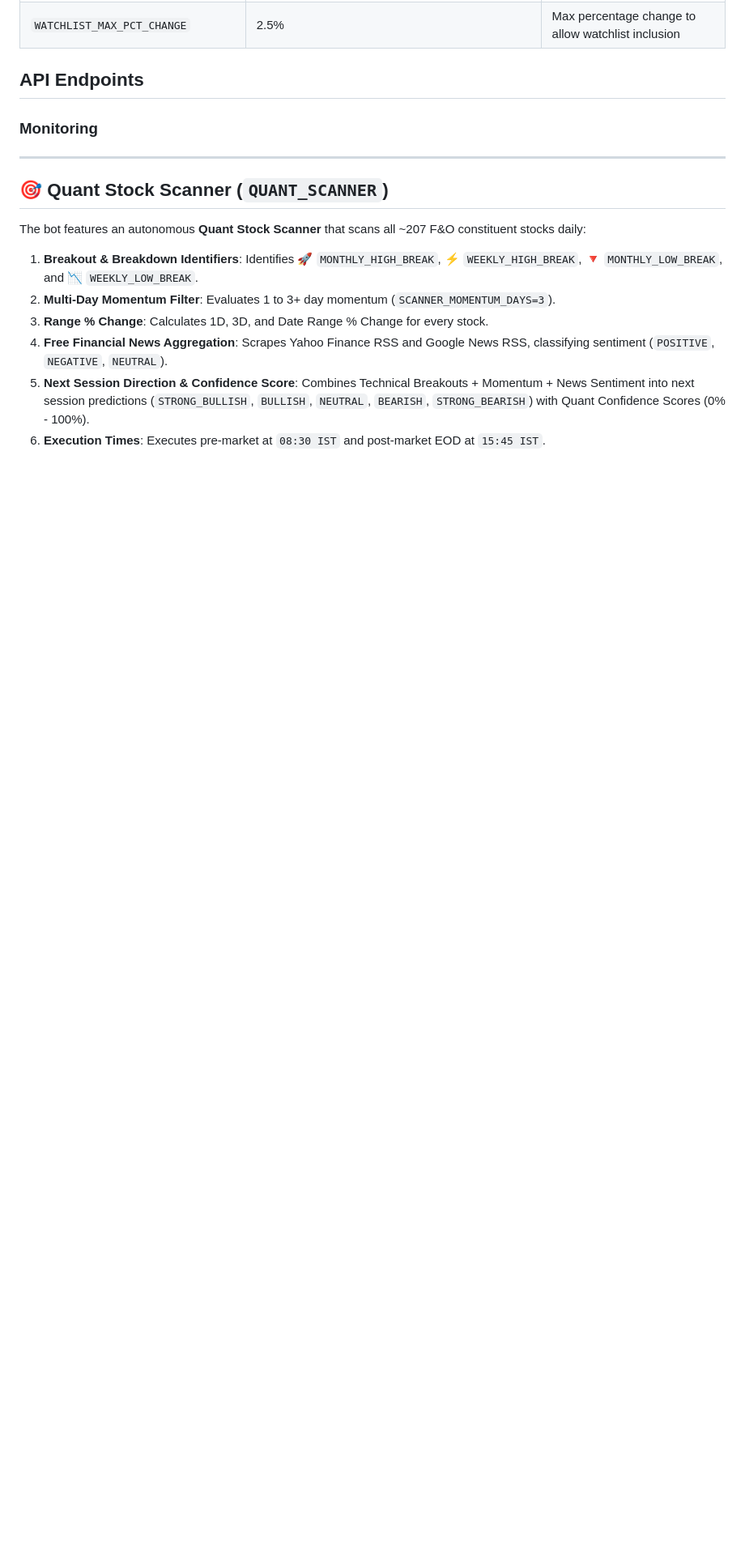
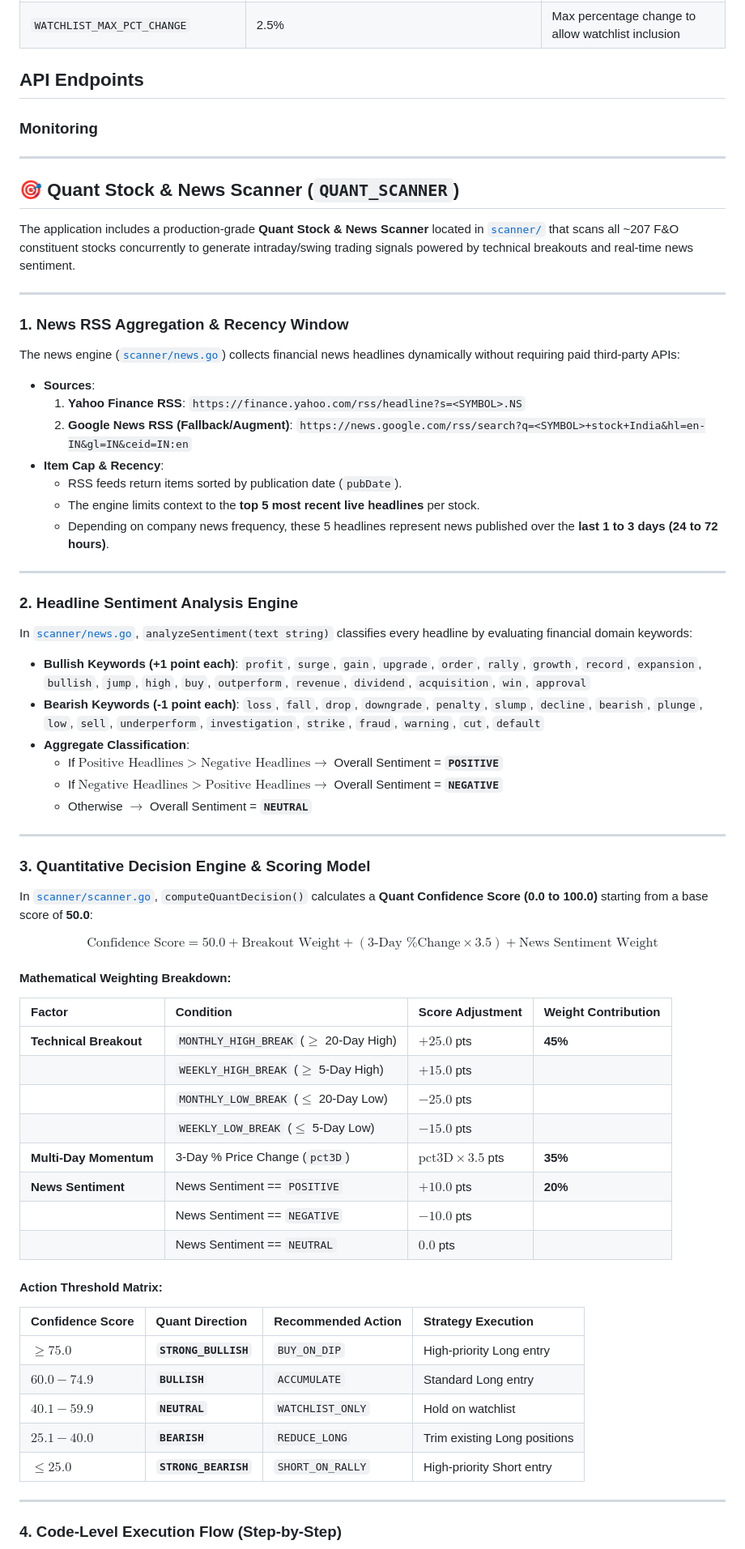
Before and after one commit to vikash-chandra/zt, a Markdown page: README.md, the part around one of its changes. Shown at 81% size. GitHub-like rendering; blank space fills up the shorter version.

Commit message:
docs: add detailed code-level breakdown of Quant Stock & News Scanner to README

```diff
--- a/README.md
+++ b/README.md
@@ -279,12 +279,71 @@ The **Triple SuperTrend Options Selling Strategy** executes autonomous 300-point
 
 ---
 
-## 🎯 Quant Stock Scanner (`QUANT_SCANNER`)
+## 🎯 Quant Stock & News Scanner (`QUANT_SCANNER`)
 
-The bot features an autonomous **Quant Stock Scanner** that scans all ~207 F&O constituent stocks daily:
-1. **Breakout & Breakdown Identifiers**: Identifies 🚀 `MONTHLY_HIGH_BREAK`, ⚡ `WEEKLY_HIGH_BREAK`, 🔻 `MONTHLY_LOW_BREAK`, and 📉 `WEEKLY_LOW_BREAK`.
-2. **Multi-Day Momentum Filter**: Evaluates 1 to 3+ day momentum (`SCANNER_MOMENTUM_DAYS=3`).
-3. **Range % Change**: Calculates 1D, 3D, and Date Range % Change for every stock.
-4. **Free Financial News Aggregation**: Scrapes Yahoo Finance RSS and Google News RSS, classifying sentiment (`POSITIVE`, `NEGATIVE`, `NEUTRAL`).
-5. **Next Session Direction & Confidence Score**: Combines Technical Breakouts + Momentum + News Sentiment into next session predictions (`STRONG_BULLISH`, `BULLISH`, `NEUTRAL`, `BEARISH`, `STRONG_BEARISH`) with Quant Confidence Scores (0% - 100%).
-6. **Execution Times**: Executes pre-market at `08:30 IST` and post-market EOD at `15:45 IST`.
+The application includes a production-grade **Quant Stock & News Scanner** located in [`scanner/`](file:///C:/Users/Dell/OneDrive/Desktop/cz/zt/scanner) that scans all ~207 F&O constituent stocks concurrently to generate intraday/swing trading signals powered by technical breakouts and real-time news sentiment.
+
+---
+
+### 1. News RSS Aggregation & Recency Window
+
+The news engine ([`scanner/news.go`](file:///C:/Users/Dell/OneDrive/Desktop/cz/zt/scanner/news.go)) collects financial news headlines dynamically without requiring paid third-party APIs:
+
+* **Sources**:
+  1. **Yahoo Finance RSS**: `https://finance.yahoo.com/rss/headline?s=<SYMBOL>.NS`
+  2. **Google News RSS (Fallback/Augment)**: `https://news.google.com/rss/search?q=<SYMBOL>+stock+India&hl=en-IN&gl=IN&ceid=IN:en`
+* **Item Cap & Recency**:
+  - RSS feeds return items sorted by publication date (`pubDate`).
+  - The engine limits context to the **top 5 most recent live headlines** per stock.
+  - Depending on company news frequency, these 5 headlines represent news published over the **last 1 to 3 days (24 to 72 hours)**.
+
+---
+
+### 2. Headline Sentiment Analysis Engine
+
+In [`scanner/news.go`](file:///C:/Users/Dell/OneDrive/Desktop/cz/zt/scanner/news.go#L129), `analyzeSentiment(text string)` classifies every headline by evaluating financial domain keywords:
+
+* **Bullish Keywords (+1 point each)**:
+  `profit`, `surge`, `gain`, `upgrade`, `order`, `rally`, `growth`, `record`, `expansion`, `bullish`, `jump`, `high`, `buy`, `outperform`, `revenue`, `dividend`, `acquisition`, `win`, `approval`
+* **Bearish Keywords (-1 point each)**:
+  `loss`, `fall`, `drop`, `downgrade`, `penalty`, `slump`, `decline`, `bearish`, `plunge`, `low`, `sell`, `underperform`, `investigation`, `strike`, `fraud`, `warning`, `cut`, `default`
+* **Aggregate Classification**:
+  - If $\text{Positive Headlines} > \text{Negative Headlines} \rightarrow$ Overall Sentiment = **`POSITIVE`**
+  - If $\text{Negative Headlines} > \text{Positive Headlines} \rightarrow$ Overall Sentiment = **`NEGATIVE`**
+  - Otherwise $\rightarrow$ Overall Sentiment = **`NEUTRAL`**
+
+---
+
+### 3. Quantitative Decision Engine & Scoring Model
+
+In [`scanner/scanner.go`](file:///C:/Users/Dell/OneDrive/Desktop/cz/zt/scanner/scanner.go#L244), `computeQuantDecision()` calculates a **Quant Confidence Score (0.0 to 100.0)** starting from a base score of **50.0**:
+
+$$\text{Confidence Score} = 50.0 + \text{Breakout Weight} + (\text{3-Day \% Change} \times 3.5) + \text{News Sentiment Weight}$$
+
+#### Mathematical Weighting Breakdown:
+
+| Factor | Condition | Score Adjustment | Weight Contribution |
+| :--- | :--- | :--- | :--- |
+| **Technical Breakout** | `MONTHLY_HIGH_BREAK` ($\ge$ 20-Day High) | $+25.0$ pts | **45%** |
+| | `WEEKLY_HIGH_BREAK` ($\ge$ 5-Day High) | $+15.0$ pts | |
+| | `MONTHLY_LOW_BREAK` ($\le$ 20-Day Low) | $-25.0$ pts | |
+| | `WEEKLY_LOW_BREAK` ($\le$ 5-Day Low) | $-15.0$ pts | |
+| **Multi-Day Momentum** | 3-Day % Price Change (`pct3D`) | $\text{pct3D} \times 3.5$ pts | **35%** |
+| **News Sentiment** | News Sentiment == `POSITIVE` | $+10.0$ pts | **20%** |
+| | News Sentiment == `NEGATIVE` | $-10.0$ pts | |
+| | News Sentiment == `NEUTRAL` | $0.0$ pts | |
+
+#### Action Threshold Matrix:
+
+| Confidence Score | Quant Direction | Recommended Action | Strategy Execution |
+| :--- | :--- | :--- | :--- |
+| **$\ge 75.0$** | **`STRONG_BULLISH`** | `BUY_ON_DIP` | High-priority Long entry |
+| **$60.0 - 74.9$** | **`BULLISH`** | `ACCUMULATE` | Standard Long entry |
+| **$40.1 - 59.9$** | **`NEUTRAL`** | `WATCHLIST_ONLY` | Hold on watchlist |
+| **$25.1 - 40.0$** | **`BEARISH`** | `REDUCE_LONG` | Trim existing Long positions |
+| **$\le 25.0$** | **`STRONG_BEARISH`** | `SHORT_ON_RALLY` | High-priority Short entry |
+
+---
+
+### 4. Code-Level Execution Flow (Step-by-Step)
+
```
Also changed, not shown: other parts of README.md (+39 -3 lines).
